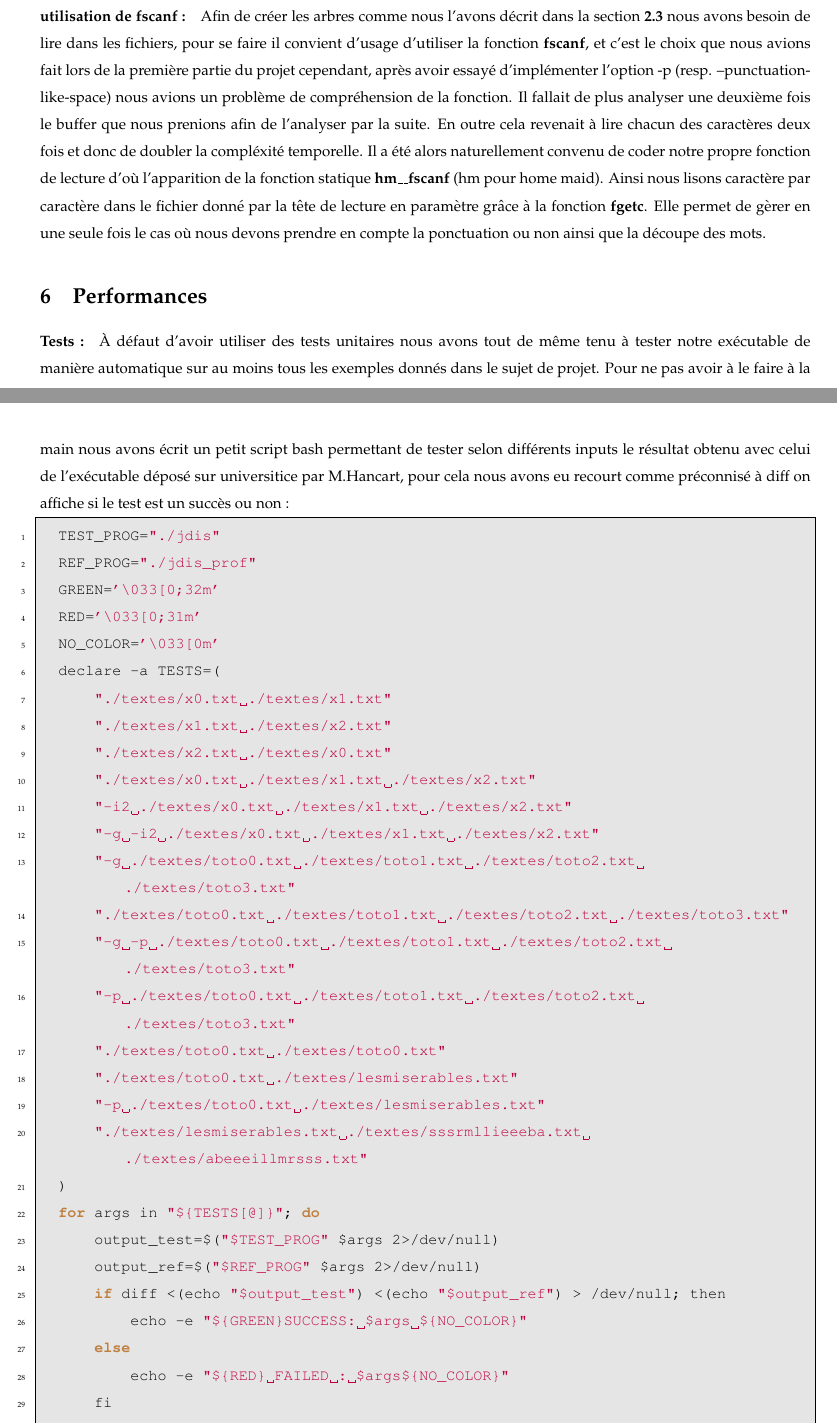
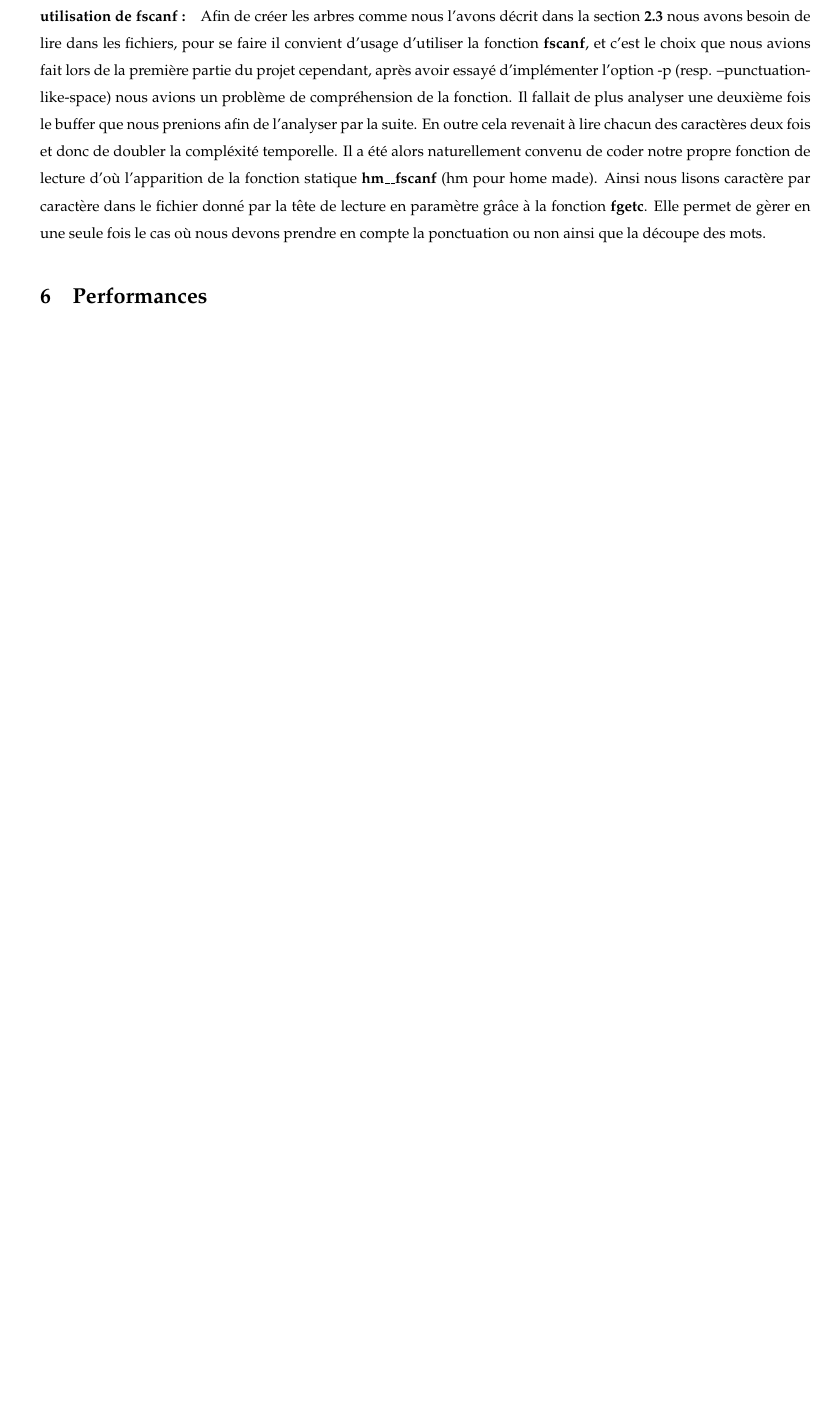
Before and after one commit to SDC-M/Jaccard, a LaTeX document (rendu/rendu.tex): two parts of pages 9 and 10 of 13 before the commit and part of page 9 of 12 after it, the two joined at a grey line, cut so that both start at the same text, the shorter picture padded with empty space. Compiled offline with pdfLaTeX.

Commit message:
Update rendu

```diff
--- a/rendu/rendu.tex
+++ b/rendu/rendu.tex
@@ -41,7 +41,7 @@ style=alphabetic,
     \node[align=center, text width=0.8\textwidth, font=\large] at (current page.center) [yshift=-1.5cm] {
         De-backer Cuvelier Sébastien Llobregat Nicolas};
     \node[align=center, text width=0.8\textwidth, font=\normalsize] at (current page.center) [yshift=-2.5cm] {
-        Version du 26 Avril 2025};
+        Version du 24 Avril 2025};
   \end{tikzpicture}
 }
 
@@ -475,50 +477,11 @@ que nous avions fait lors de la première partie du projet cependant, après avo
 -p (resp. --punctuation-like-space) nous avions un problème de compréhension de la fonction. Il fallait de plus
 analyser une deuxième fois le buffer que nous prenions afin de l'analyser par la suite. En outre cela revenait à lire chacun des caractères
 deux fois et donc de doubler la compléxité temporelle. Il a été alors naturellement convenu de coder notre propre
-fonction de lecture  d'où l'apparition de la fonction statique \textbf{hm\_\_fscanf} (hm pour home maid). Ainsi nous lisons
+fonction de lecture  d'où l'apparition de la fonction statique \textbf{hm\_\_fscanf} (hm pour home made). Ainsi nous lisons
 caractère par caractère dans le fichier donné par la tête de lecture en paramètre grâce à la fonction \textbf{fgetc}.
 Elle permet de gèrer en une seule fois le cas où nous devons prendre en compte la ponctuation ou non ainsi que la découpe des mots.
 
 \section{Performances}\label{sec:perf}
-\paragraph{Tests :}
-À défaut d'avoir utiliser des tests unitaires nous avons tout de même tenu à tester notre exécutable de manière automatique sur au moins
-tous les exemples donnés dans le sujet de projet. Pour ne pas avoir à le faire à la main nous avons écrit un
-petit script bash permettant de tester selon différents inputs le résultat obtenu avec celui de l'exécutable déposé sur universitice par
-M.Hancart, pour cela nous avons eu recourt comme préconnisé à diff on affiche si le test est un succès ou non :
-\begin{lstlisting}[style=Cstyle]
-  TEST_PROG="./jdis"
-  REF_PROG="./jdis_prof"
-  GREEN='\033[0;32m'
-  RED='\033[0;31m'
-  NO_COLOR='\033[0m'
-  declare -a TESTS=(
-      "./textes/x0.txt ./textes/x1.txt"
-      "./textes/x1.txt ./textes/x2.txt"
-      "./textes/x2.txt ./textes/x0.txt"
-      "./textes/x0.txt ./textes/x1.txt ./textes/x2.txt"
-      "-i2 ./textes/x0.txt ./textes/x1.txt ./textes/x2.txt"
-      "-g -i2 ./textes/x0.txt ./textes/x1.txt ./textes/x2.txt"
-      "-g ./textes/toto0.txt ./textes/toto1.txt ./textes/toto2.txt ./textes/toto3.txt"
-      "./textes/toto0.txt ./textes/toto1.txt ./textes/toto2.txt ./textes/toto3.txt"
-      "-g -p ./textes/toto0.txt ./textes/toto1.txt ./textes/toto2.txt ./textes/toto3.txt"
-      "-p ./textes/toto0.txt ./textes/toto1.txt ./textes/toto2.txt ./textes/toto3.txt"
-      "./textes/toto0.txt ./textes/toto0.txt"
-      "./textes/toto0.txt ./textes/lesmiserables.txt"
-      "-p ./textes/toto0.txt ./textes/lesmiserables.txt"
-      "./textes/lesmiserables.txt ./textes/sssrmllieeeba.txt ./textes/abeeeillmrsss.txt"
-  )
-  for args in "${TESTS[@]}"; do
-      output_test=$("$TEST_PROG" $args 2>/dev/null)
-      output_ref=$("$REF_PROG" $args 2>/dev/null)
-      if diff <(echo "$output_test") <(echo "$output_ref") > /dev/null; then
-          echo -e "${GREEN}SUCCESS: $args ${NO_COLOR}"
-      else
-          echo -e "${RED} FAILED : $args${NO_COLOR}"
-      fi
-  done
-\end{lstlisting}
-
-
 \paragraph{Implémentations antérieures :} Il est à noté que lors de nos différentes versions du projet nous avons
 essayer une implémentation avec possibilité de stocker plusieurs fois les mêmes mots pour des fichiers différents,
 ce qui était en soit beaucoup moins efficace d'un point de vue mémoire car dans le pire des cas nous avions deux fichiers
```
Also changed, not shown: rendu/rendu.pdf, rendu/rendu.tex (75 more changed lines).
